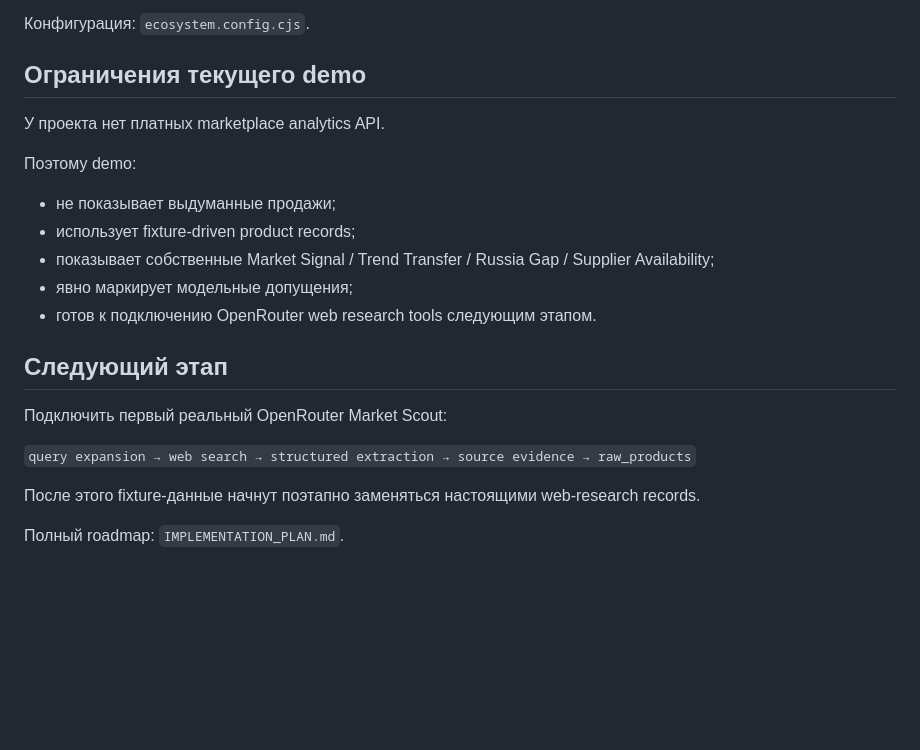
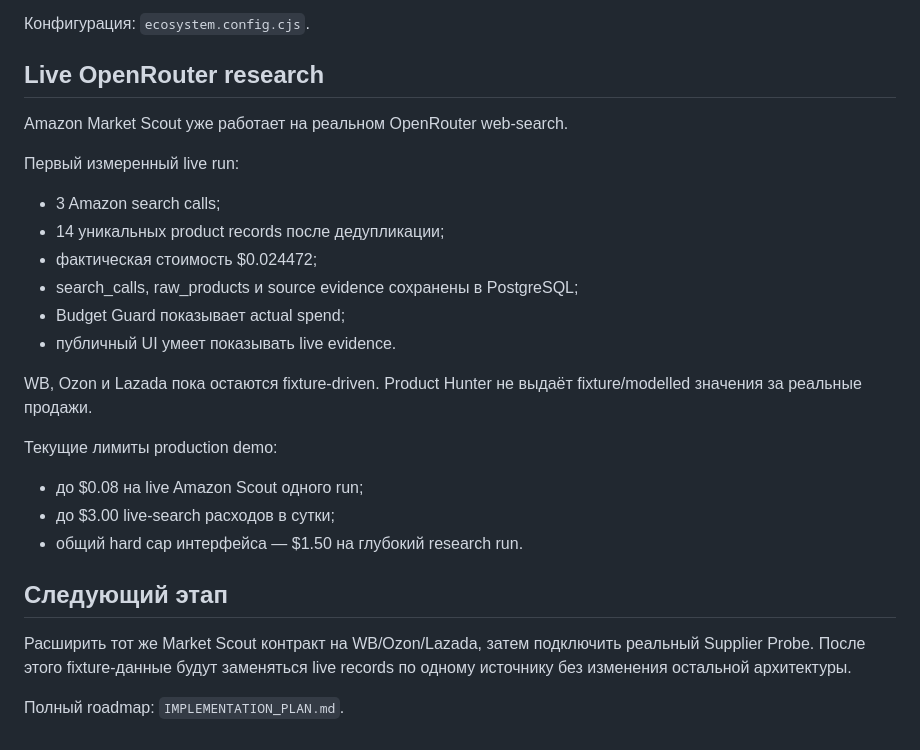
Before and after one commit to ZonaNeona/internet-revolution, a Markdown page: README.md, the part around the change. Drawn GitHub-style; blank space fills up the shorter version.

Commit message:
feat: add live OpenRouter Amazon market scout

```diff
--- a/README.md
+++ b/README.md
@@ -98,24 +98,29 @@ PM2:
 
 Конфигурация: `ecosystem.config.cjs`.
 
-## Ограничения текущего demo
+## Live OpenRouter research
 
-У проекта нет платных marketplace analytics API.
+Amazon Market Scout уже работает на реальном OpenRouter web-search.
 
-Поэтому demo:
+Первый измеренный live run:
 
-- не показывает выдуманные продажи;
-- использует fixture-driven product records;
-- показывает собственные Market Signal / Trend Transfer / Russia Gap / Supplier Availability;
-- явно маркирует модельные допущения;
-- готов к подключению OpenRouter web research tools следующим этапом.
+- 3 Amazon search calls;
+- 14 уникальных product records после дедупликации;
+- фактическая стоимость $0.024472;
+- search_calls, raw_products и source evidence сохранены в PostgreSQL;
+- Budget Guard показывает actual spend;
+- публичный UI умеет показывать live evidence.
+
+WB, Ozon и Lazada пока остаются fixture-driven. Product Hunter не выдаёт fixture/modelled значения за реальные продажи.
+
+Текущие лимиты production demo:
+
+- до $0.08 на live Amazon Scout одного run;
+- до $3.00 live-search расходов в сутки;
+- общий hard cap интерфейса — $1.50 на глубокий research run.
 
 ## Следующий этап
 
-Подключить первый реальный OpenRouter Market Scout:
-
-`query expansion → web search → structured extraction → source evidence → raw_products`
-
-После этого fixture-данные начнут поэтапно заменяться настоящими web-research records.
+Расширить тот же Market Scout контракт на WB/Ozon/Lazada, затем подключить реальный Supplier Probe. После этого fixture-данные будут заменяться live records по одному источнику без изменения остальной архитектуры.
 
 Полный roadmap: `IMPLEMENTATION_PLAN.md`.
```
